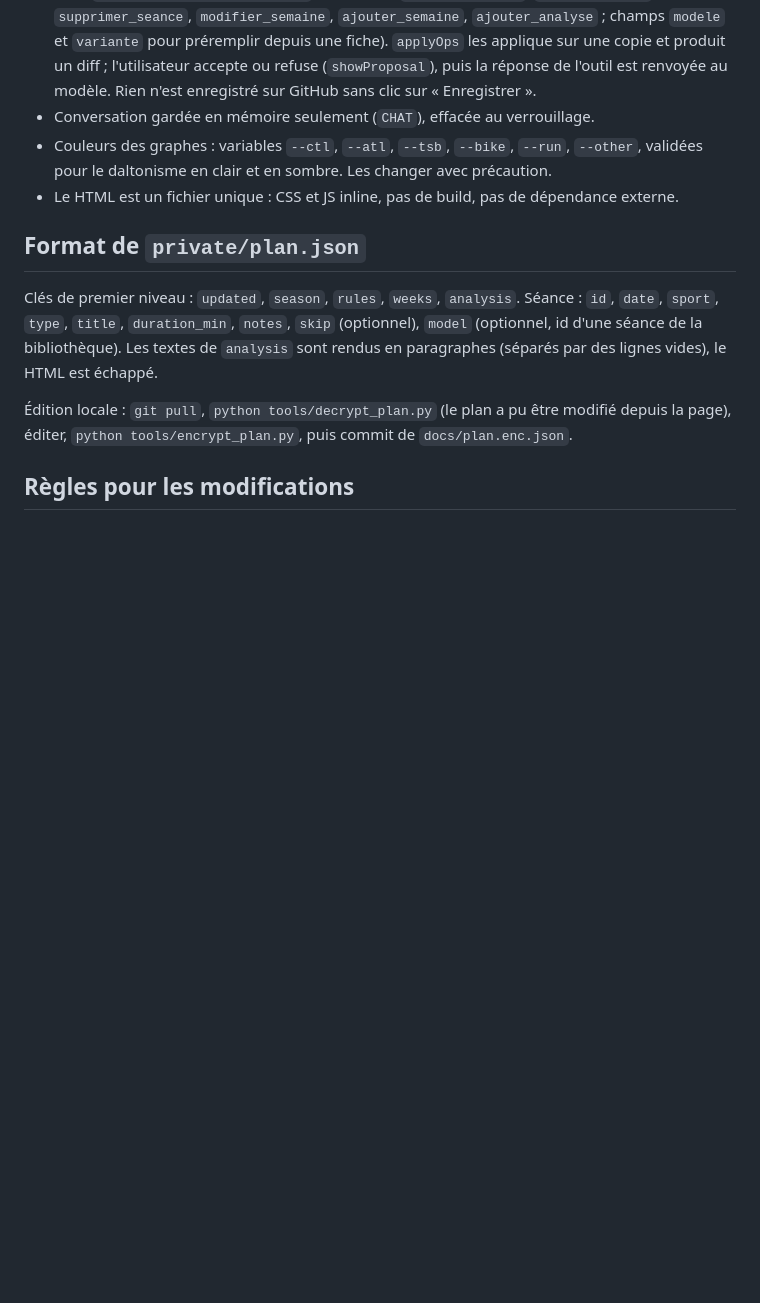
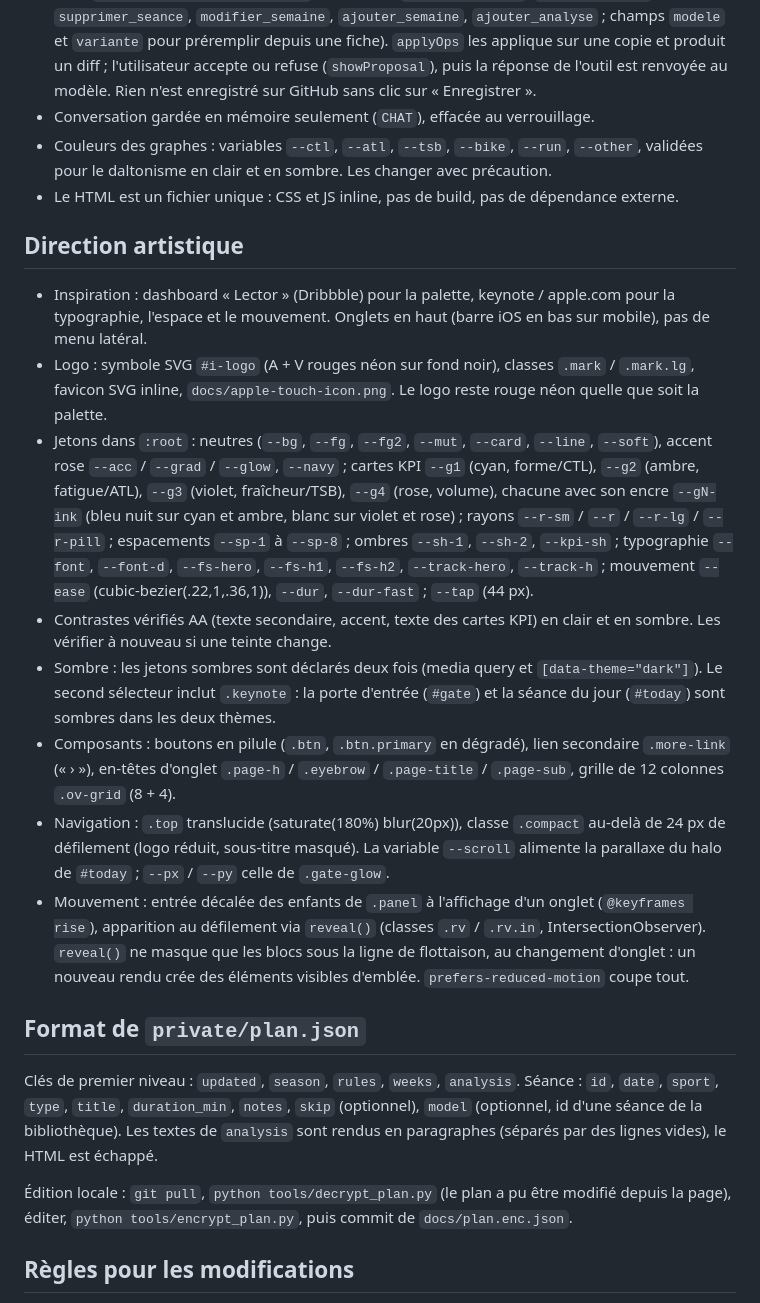
Before and after one commit to mathis-ghs/dashboard, a Markdown page: CLAUDE.md, the part around the change. GitHub-like rendering; blank space fills up the shorter version.

Commit message:
CLAUDE.md : direction artistique, jetons et mouvement
Co-Authored-By: Claude Opus 5.5 <noreply@anthropic.com>

```diff
--- a/CLAUDE.md
+++ b/CLAUDE.md
@@ -94,6 +94,17 @@ HANDOFF.md                     Notes de passation, git-ignoré
 - Couleurs des graphes : variables `--ctl`, `--atl`, `--tsb`, `--bike`, `--run`, `--other`, validées pour le daltonisme en clair et en sombre. Les changer avec précaution.
 - Le HTML est un fichier unique : CSS et JS inline, pas de build, pas de dépendance externe.
 
+## Direction artistique
+
+- Inspiration : dashboard « Lector » (Dribbble) pour la palette, keynote / apple.com pour la typographie, l'espace et le mouvement. Onglets en haut (barre iOS en bas sur mobile), pas de menu latéral.
+- Logo : symbole SVG `#i-logo` (A + V rouges néon sur fond noir), classes `.mark` / `.mark.lg`, favicon SVG inline, `docs/apple-touch-icon.png`. Le logo reste rouge néon quelle que soit la palette.
+- Jetons dans `:root` : neutres (`--bg`, `--fg`, `--fg2`, `--mut`, `--card`, `--line`, `--soft`), accent rose `--acc` / `--grad` / `--glow`, `--navy` ; cartes KPI `--g1` (cyan, forme/CTL), `--g2` (ambre, fatigue/ATL), `--g3` (violet, fraîcheur/TSB), `--g4` (rose, volume), chacune avec son encre `--gN-ink` (bleu nuit sur cyan et ambre, blanc sur violet et rose) ; rayons `--r-sm` / `--r` / `--r-lg` / `--r-pill` ; espacements `--sp-1` à `--sp-8` ; ombres `--sh-1`, `--sh-2`, `--kpi-sh` ; typographie `--font`, `--font-d`, `--fs-hero`, `--fs-h1`, `--fs-h2`, `--track-hero`, `--track-h` ; mouvement `--ease` (cubic-bezier(.22,1,.36,1)), `--dur`, `--dur-fast` ; `--tap` (44 px).
+- Contrastes vérifiés AA (texte secondaire, accent, texte des cartes KPI) en clair et en sombre. Les vérifier à nouveau si une teinte change.
+- Sombre : les jetons sombres sont déclarés deux fois (media query et `[data-theme="dark"]`). Le second sélecteur inclut `.keynote` : la porte d'entrée (`#gate`) et la séance du jour (`#today`) sont sombres dans les deux thèmes.
+- Composants : boutons en pilule (`.btn`, `.btn.primary` en dégradé), lien secondaire `.more-link` (« › »), en-têtes d'onglet `.page-h` / `.eyebrow` / `.page-title` / `.page-sub`, grille de 12 colonnes `.ov-grid` (8 + 4).
+- Navigation : `.top` translucide (saturate(180%) blur(20px)), classe `.compact` au-delà de 24 px de défilement (logo réduit, sous-titre masqué). La variable `--scroll` alimente la parallaxe du halo de `#today` ; `--px` / `--py` celle de `.gate-glow`.
+- Mouvement : entrée décalée des enfants de `.panel` à l'affichage d'un onglet (`@keyframes rise`), apparition au défilement via `reveal()` (classes `.rv` / `.rv.in`, IntersectionObserver). `reveal()` ne masque que les blocs sous la ligne de flottaison, au changement d'onglet : un nouveau rendu crée des éléments visibles d'emblée. `prefers-reduced-motion` coupe tout.
+
 ## Format de `private/plan.json`
 
 Clés de premier niveau : `updated`, `season`, `rules`, `weeks`, `analysis`. Séance : `id`, `date`, `sport`, `type`, `title`, `duration_min`, `notes`, `skip` (optionnel), `model` (optionnel, id d'une séance de la bibliothèque). Les textes de `analysis` sont rendus en paragraphes (séparés par des lignes vides), le HTML est échappé.
```
